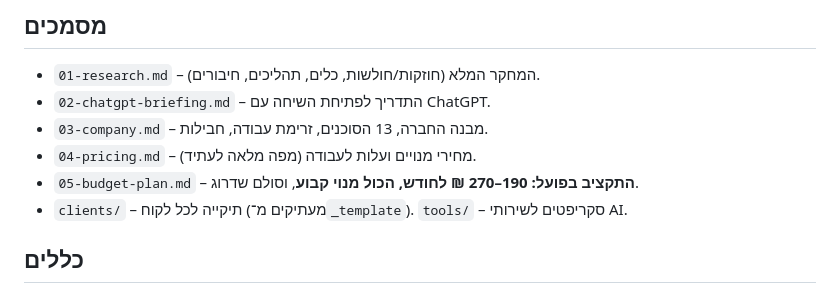
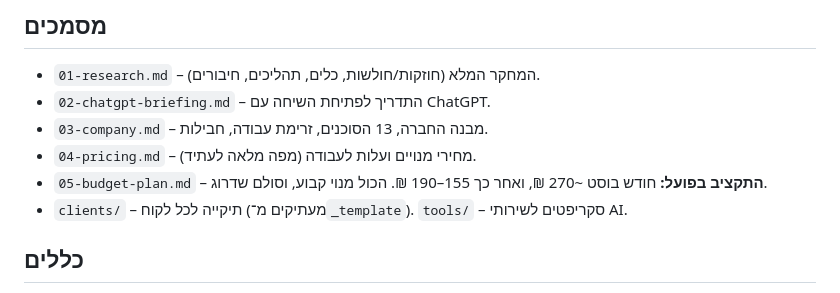
Before and after one commit to yuvaldr33/dror-locksmith, a Markdown page: _ai-studio/AGENTS.md, the part around one of its changes. GitHub-like rendering.

```diff
--- a/_ai-studio/AGENTS.md
+++ b/_ai-studio/AGENTS.md
@@ -10,7 +10,7 @@
 - `02-chatgpt-briefing.md` – התדריך לפתיחת השיחה עם ChatGPT.
 - `03-company.md` – מבנה החברה, 13 הסוכנים, זרימת עבודה, חבילות.
 - `04-pricing.md` – מחירי מנויים ועלות לעבודה (מפה מלאה לעתיד).
-- `05-budget-plan.md` – **התקציב בפועל: 190–270 ₪ לחודש, הכול מנוי קבוע**, וסולם שדרוג.
+- `05-budget-plan.md` – **התקציב בפועל:** חודש בוסט ~270 ₪, ואחר כך 155–190 ₪. הכול מנוי קבוע, וסולם שדרוג.
 - `clients/` – תיקייה לכל לקוח (מעתיקים מ־`_template`). `tools/` – סקריפטים לשירותי AI.
 
 ## כללים
```
Also changed, not shown: other parts of _ai-studio/AGENTS.md (+2 -1 lines), _ai-studio/05-budget-plan.md (+28 -3 lines).
